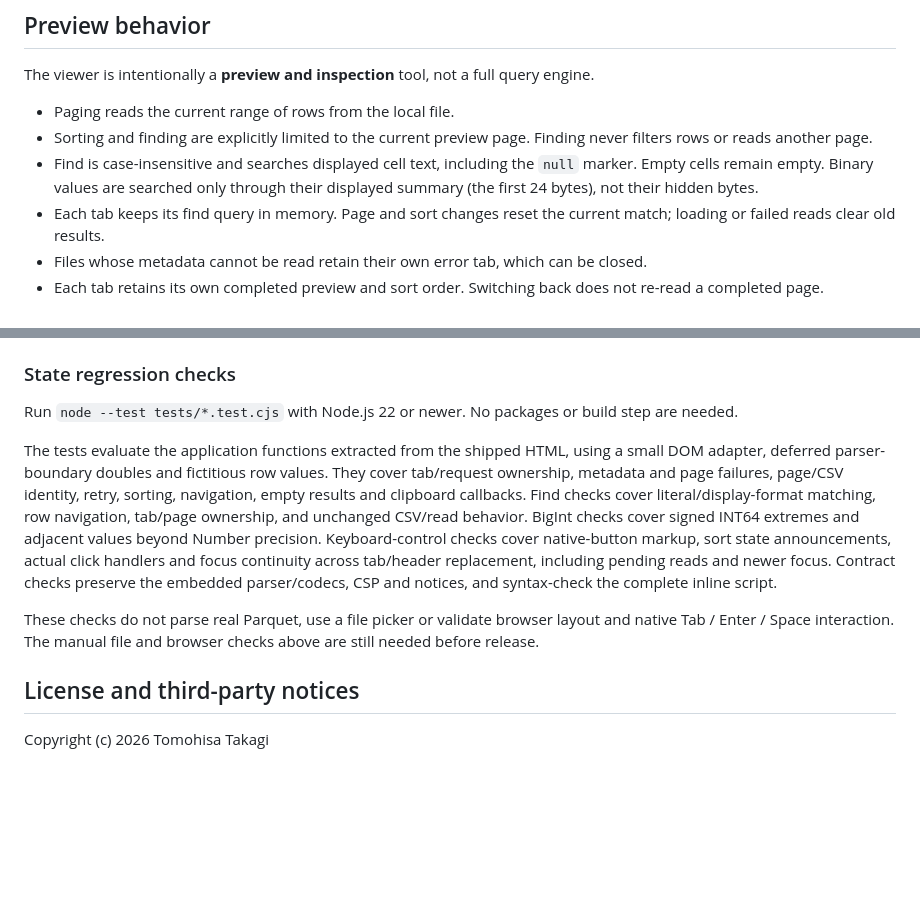
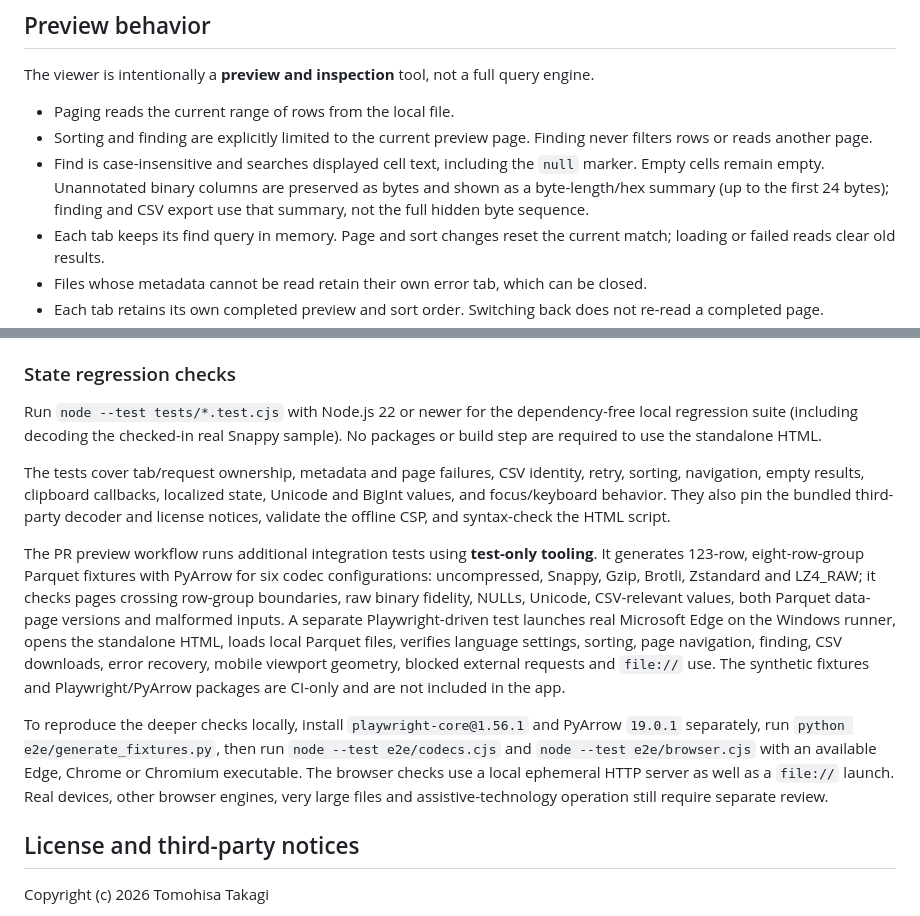
Before and after one commit to ttomohisa/html-parquet-viewer, a Markdown page: README.md, 2 parts joined by grey strips. Rendered like a GitHub page; blank space fills up the shorter version.

Commit message:
docs: describe real-browser and multi-codec tests and binary preview behavior

```diff
--- a/README.md
+++ b/README.md
@@ -57,7 +57,7 @@ The viewer is intentionally a **preview and inspection** tool, not a full query
 
 - Paging reads the current range of rows from the local file.
 - Sorting and finding are explicitly limited to the current preview page. Finding never filters rows or reads another page.
-- Find is case-insensitive and searches displayed cell text, including the `null` marker. Empty cells remain empty. Binary values are searched only through their displayed summary (the first 24 bytes), not their hidden bytes.
+- Find is case-insensitive and searches displayed cell text, including the `null` marker. Empty cells remain empty. Unannotated binary columns are preserved as bytes and shown as a byte-length/hex summary (up to the first 24 bytes); finding and CSV export use that summary, not the full hidden byte sequence.
 - Each tab keeps its find query in memory. Page and sort changes reset the current match; loading or failed reads clear old results.
 - Files whose metadata cannot be read retain their own error tab, which can be closed.
 - Each tab retains its own completed preview and sort order. Switching back does not re-read a completed page.
@@ -107,11 +107,13 @@ The distributable is deliberately a single generated HTML file. If you modify it
 
 ### State regression checks
 
-Run `node --test tests/*.test.cjs` with Node.js 22 or newer. No packages or build step are needed.
+Run `node --test tests/*.test.cjs` with Node.js 22 or newer for the dependency-free local regression suite (including decoding the checked-in real Snappy sample). No packages or build step are required to use the standalone HTML.
 
-The tests evaluate the application functions extracted from the shipped HTML, using a small DOM adapter, deferred parser-boundary doubles and fictitious row values. They cover tab/request ownership, metadata and page failures, page/CSV identity, retry, sorting, navigation, empty results and clipboard callbacks. Find checks cover literal/display-format matching, row navigation, tab/page ownership, and unchanged CSV/read behavior. BigInt checks cover signed INT64 extremes and adjacent values beyond Number precision. Keyboard-control checks cover native-button markup, sort state announcements, actual click handlers and focus continuity across tab/header replacement, including pending reads and newer focus. Contract checks preserve the embedded parser/codecs, CSP and notices, and syntax-check the complete inline script.
+The tests cover tab/request ownership, metadata and page failures, CSV identity, retry, sorting, navigation, empty results, clipboard callbacks, localized state, Unicode and BigInt values, and focus/keyboard behavior. They also pin the bundled third-party decoder and license notices, validate the offline CSP, and syntax-check the HTML script.
 
-These checks do not parse real Parquet, use a file picker or validate browser layout and native Tab / Enter / Space interaction. The manual file and browser checks above are still needed before release.
+The PR preview workflow runs additional integration tests using **test-only tooling**. It generates 123-row, eight-row-group Parquet fixtures with PyArrow for six codec configurations: uncompressed, Snappy, Gzip, Brotli, Zstandard and LZ4_RAW; it checks pages crossing row-group boundaries, raw binary fidelity, NULLs, Unicode, CSV-relevant values, both Parquet data-page versions and malformed inputs. A separate Playwright-driven test launches real Microsoft Edge on the Windows runner, opens the standalone HTML, loads local Parquet files, verifies language settings, sorting, page navigation, finding, CSV downloads, error recovery, mobile viewport geometry, blocked external requests and `file://` use. The synthetic fixtures and Playwright/PyArrow packages are CI-only and are not included in the app.
+
+To reproduce the deeper checks locally, install `playwright-core@1.56.1` and PyArrow `19.0.1` separately, run `python e2e/generate_fixtures.py`, then run `node --test e2e/codecs.cjs` and `node --test e2e/browser.cjs` with an available Edge, Chrome or Chromium executable. The browser checks use a local ephemeral HTTP server as well as a `file://` launch. Real devices, other browser engines, very large files and assistive-technology operation still require separate review.
 
 ## License and third-party notices
 
```
